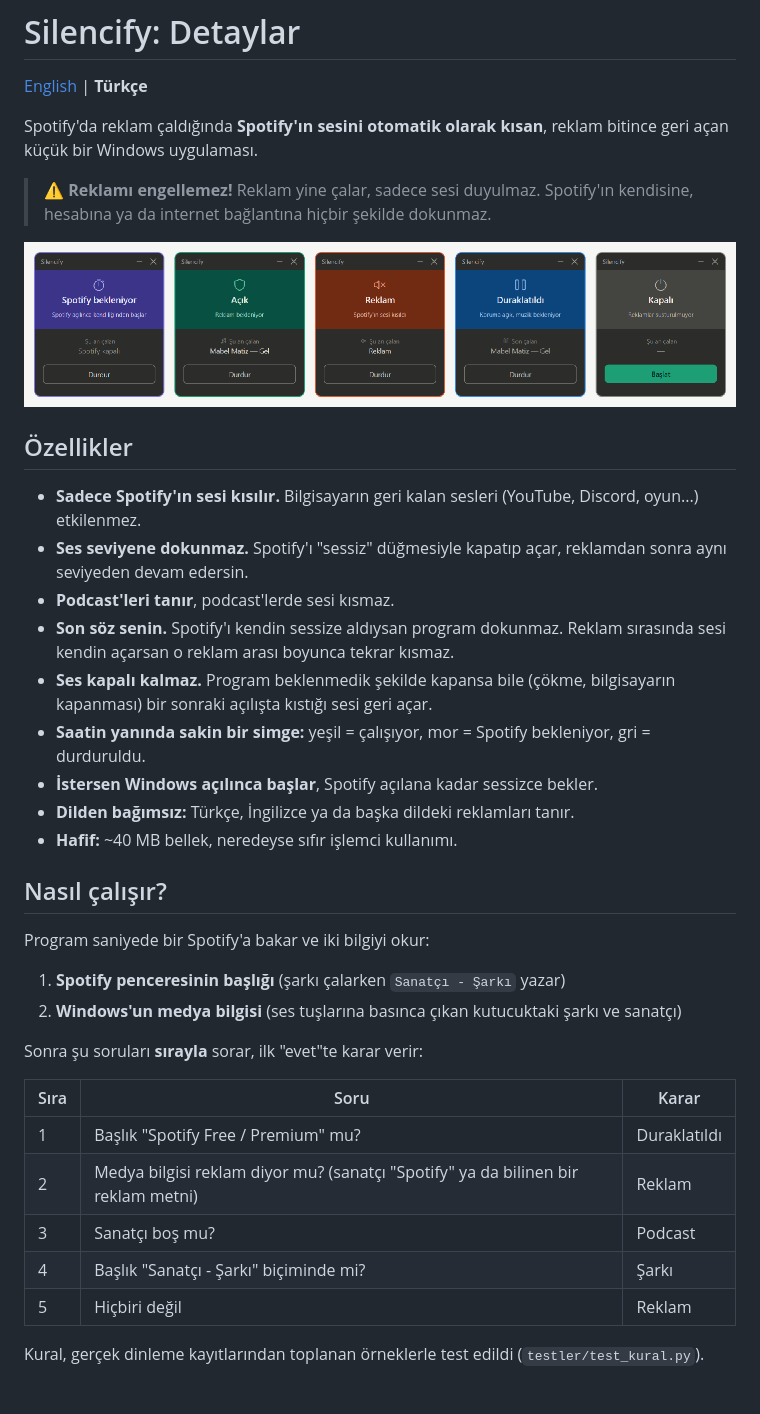
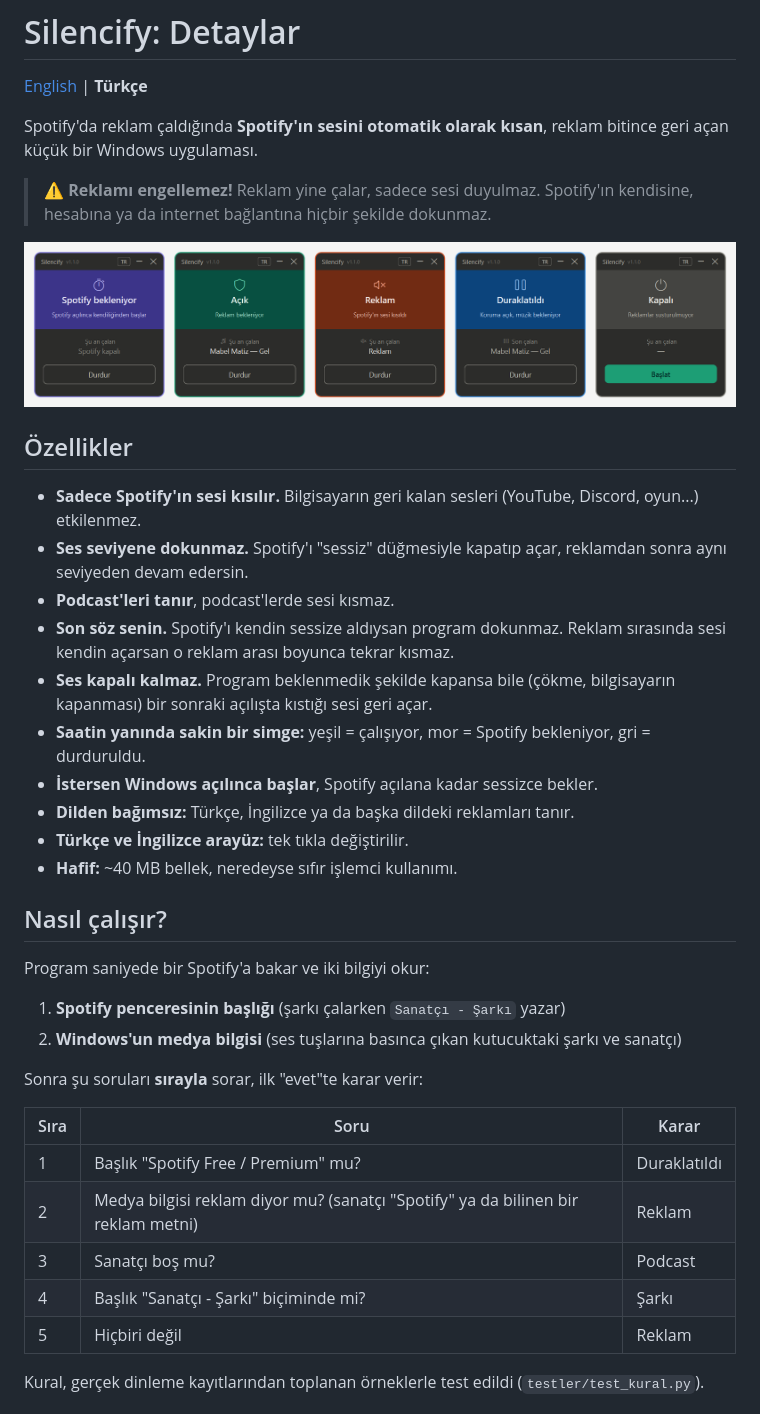
Before and after one commit to qtarikq/Silencify, a Markdown page: docs/DETAYLAR.md, the part around one of its changes. Rendered like a GitHub page; pictures changed too: docs/ekranlar.png.

Commit message:
küçük detaylar d

```diff
--- a/docs/DETAYLAR.md
+++ b/docs/DETAYLAR.md
@@ -10,15 +10,16 @@ Spotify'da reklam çaldığında **Spotify'ın sesini otomatik olarak kısan**,
 
 ## Özellikler
 
--  **Sadece Spotify'ın sesi kısılır.** Bilgisayarın geri kalan sesleri (YouTube, Discord, oyun...) etkilenmez.
--  **Ses seviyene dokunmaz.** Spotify'ı "sessiz" düğmesiyle kapatıp açar, reklamdan sonra aynı seviyeden devam edersin.
--  **Podcast'leri tanır**, podcast'lerde sesi kısmaz.
--  **Son söz senin.** Spotify'ı kendin sessize aldıysan program dokunmaz. Reklam sırasında sesi kendin açarsan o reklam arası boyunca tekrar kısmaz.
--  **Ses kapalı kalmaz.** Program beklenmedik şekilde kapansa bile (çökme, bilgisayarın kapanması) bir sonraki açılışta kıstığı sesi geri açar.
--  **Saatin yanında sakin bir simge:** yeşil = çalışıyor, mor = Spotify bekleniyor, gri = durduruldu.
--  **İstersen Windows açılınca başlar**, Spotify açılana kadar sessizce bekler.
--  **Dilden bağımsız:** Türkçe, İngilizce ya da başka dildeki reklamları tanır.
--  **Hafif:** ~40 MB bellek, neredeyse sıfır işlemci kullanımı.
+- **Sadece Spotify'ın sesi kısılır.** Bilgisayarın geri kalan sesleri (YouTube, Discord, oyun...) etkilenmez.
+- **Ses seviyene dokunmaz.** Spotify'ı "sessiz" düğmesiyle kapatıp açar, reklamdan sonra aynı seviyeden devam edersin.
+- **Podcast'leri tanır**, podcast'lerde sesi kısmaz.
+- **Son söz senin.** Spotify'ı kendin sessize aldıysan program dokunmaz. Reklam sırasında sesi kendin açarsan o reklam arası boyunca tekrar kısmaz.
+- **Ses kapalı kalmaz.** Program beklenmedik şekilde kapansa bile (çökme, bilgisayarın kapanması) bir sonraki açılışta kıstığı sesi geri açar.
+- **Saatin yanında sakin bir simge:** yeşil = çalışıyor, mor = Spotify bekleniyor, gri = durduruldu.
+- **İstersen Windows açılınca başlar**, Spotify açılana kadar sessizce bekler.
+- **Dilden bağımsız:** Türkçe, İngilizce ya da başka dildeki reklamları tanır.
+- **Türkçe ve İngilizce arayüz:** tek tıkla değiştirilir.
+- **Hafif:** ~40 MB bellek, neredeyse sıfır işlemci kullanımı.
 
 ## Nasıl çalışır?
 
@@ -30,11 +31,11 @@ Sonra şu soruları **sırayla** sorar, ilk "evet"te karar verir:
 
 | Sıra | Soru | Karar |
 |---|---|---|
-| 1 | Başlık "Spotify Free / Premium" mu? |  Duraklatıldı |
-| 2 | Medya bilgisi reklam diyor mu? (sanatçı "Spotify" ya da bilinen bir reklam metni) |  Reklam |
-| 3 | Sanatçı boş mu? |  Podcast |
-| 4 | Başlık "Sanatçı - Şarkı" biçiminde mi? |  Şarkı |
-| 5 | Hiçbiri değil |  Reklam |
+| 1 | Başlık "Spotify Free / Premium" mu? | Duraklatıldı |
+| 2 | Medya bilgisi reklam diyor mu? (sanatçı "Spotify" ya da bilinen bir reklam metni) | Reklam |
+| 3 | Sanatçı boş mu? | Podcast |
+| 4 | Başlık "Sanatçı - Şarkı" biçiminde mi? | Şarkı |
+| 5 | Hiçbiri değil | Reklam |
 
 Kural, gerçek dinleme kayıtlarından toplanan örneklerle test edildi (`testler/test_kural.py`).
 
```
Also changed, not shown: other parts of docs/DETAYLAR.md (+14 -0 lines), docs/DETAILS.md (+16 -3 lines), docs/screens.png (added).
